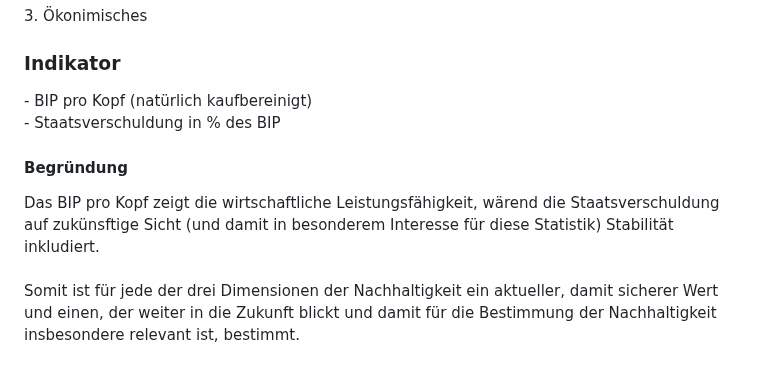
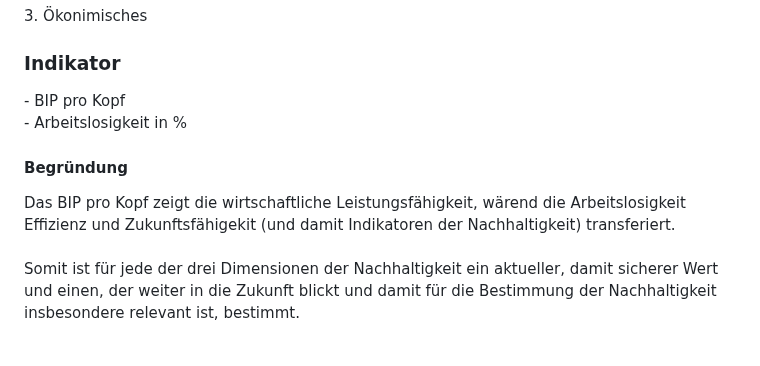
Before and after one commit to Helji314/Interaktive-Karte-der-Nachhaltigkeit, a Markdown page: README.md, the part around the change. GitHub-like rendering.

Commit message:
weiteres README

```diff
--- a/README.md
+++ b/README.md
@@ -21,10 +21,10 @@ Die Lebenserwartung bei der Geburt stellt vergleichbare Werte zur allgemeinen Ge
 CO_2 stellt einen der Treiber der globalen Erderwärmung da und weitere Emissionen in besonderem Maße die Sicherheit der eigenen Bevölkerung, da sie oft auf nicht-sachgemäße Müllentsorgung zurückzuführen ist, die statistisch kaum erfasst wird. <br><br>
 3. Ökonimisches
 <h3>Indikator</h3>
-- BIP pro Kopf (natürlich kaufbereinigt) <br>
-- Staatsverschuldung in % des BIP <br>
+- BIP pro Kopf<br>
+- Arbeitslosigkeit in % <br>
 <h4>Begründung</h4>
-Das BIP pro Kopf zeigt die wirtschaftliche Leistungsfähigkeit, wärend die Staatsverschuldung auf zukünsftige Sicht (und damit in besonderem Interesse für diese Statistik) Stabilität inkludiert. <br><br>
+Das BIP pro Kopf zeigt die wirtschaftliche Leistungsfähigkeit, wärend die Arbeitslosigkeit Effizienz und Zukunftsfähigekit (und damit Indikatoren der Nachhaltigkeit) transferiert. <br><br>
 Somit ist für jede der drei Dimensionen der Nachhaltigkeit ein aktueller, damit sicherer Wert und einen, der weiter in die Zukunft blickt und damit für die Bestimmung der Nachhaltigkeit insbesondere relevant ist, bestimmt. <br><br>
 <br>Jeder dieser Werte wird auf einer Skala von 1 (nidriege Ausprägung) bis 100 (stark ausgeprägt) eingeordnet. Alle drei Dimensionen (Ökologisches, Ökonimisches, Soziales) werden gleich stark gewichtet. <br>
 Der gesammte Nachhaltigkeitsindex setzt sich folgendermaßen zusammen:<br>
```
